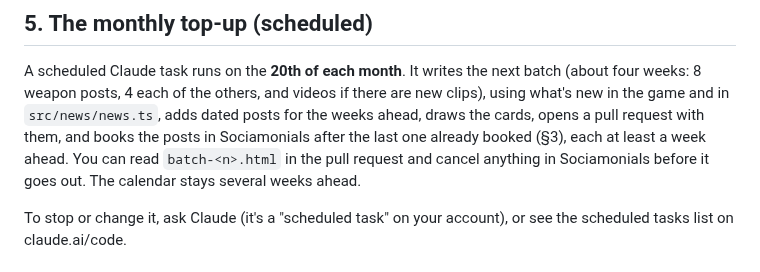
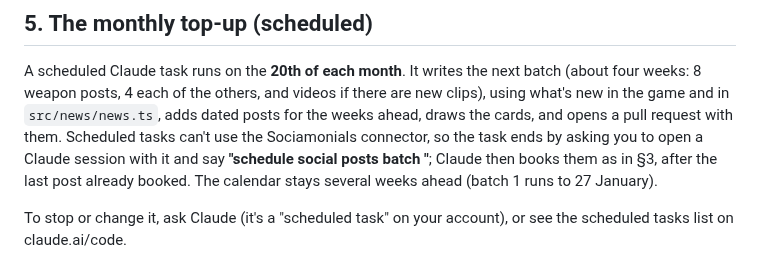
Before and after one commit to EVCV/TardiGeddon, a Markdown page: docs/social/SCHEDULE.md, the part around the change. Drawn GitHub-style.

Commit message:
Social: monthly task writes the batch; booking is done in a session with the connector
Co-Authored-By: Claude Opus 5.5 <noreply@anthropic.com>
Claude-Session: https://claude.ai/code/session_01CU2JKRWEmE4wveRbGPDuaE

```diff
--- a/docs/social/SCHEDULE.md
+++ b/docs/social/SCHEDULE.md
@@ -142,10 +142,11 @@ A scheduled Claude task runs on the **20th of each month**. It writes the
 next batch (about four weeks: 8 weapon posts, 4 each of the others, and
 videos if there are new clips), using what's new in the game and in
 `src/news/news.ts`, adds dated posts for the weeks ahead, draws the cards,
-opens a pull request with them, and books the posts in Sociamonials after
-the last one already booked (§3), each at least a week ahead. You can read
-`batch-<n>.html` in the pull request and cancel anything in Sociamonials
-before it goes out. The calendar stays several weeks ahead.
+and opens a pull request with them. Scheduled tasks can't use the
+Sociamonials connector, so the task ends by asking you to open a Claude
+session with it and say **"schedule social posts batch <n>"**; Claude then
+books them as in §3, after the last post already booked. The calendar stays
+several weeks ahead (batch 1 runs to 27 January).
 
 To stop or change it, ask Claude (it's a "scheduled task" on your account),
 or see the scheduled tasks list on claude.ai/code.
```
